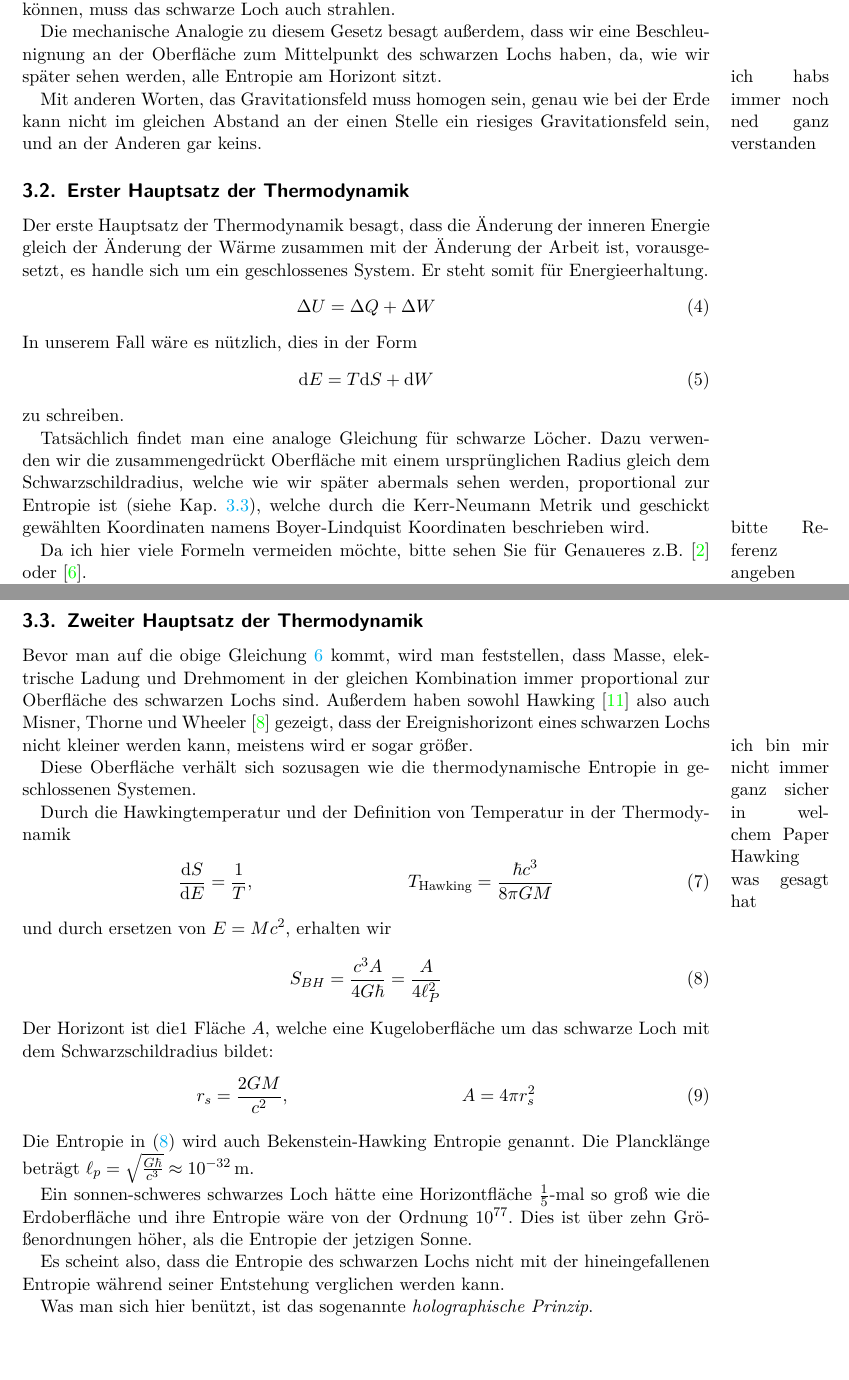
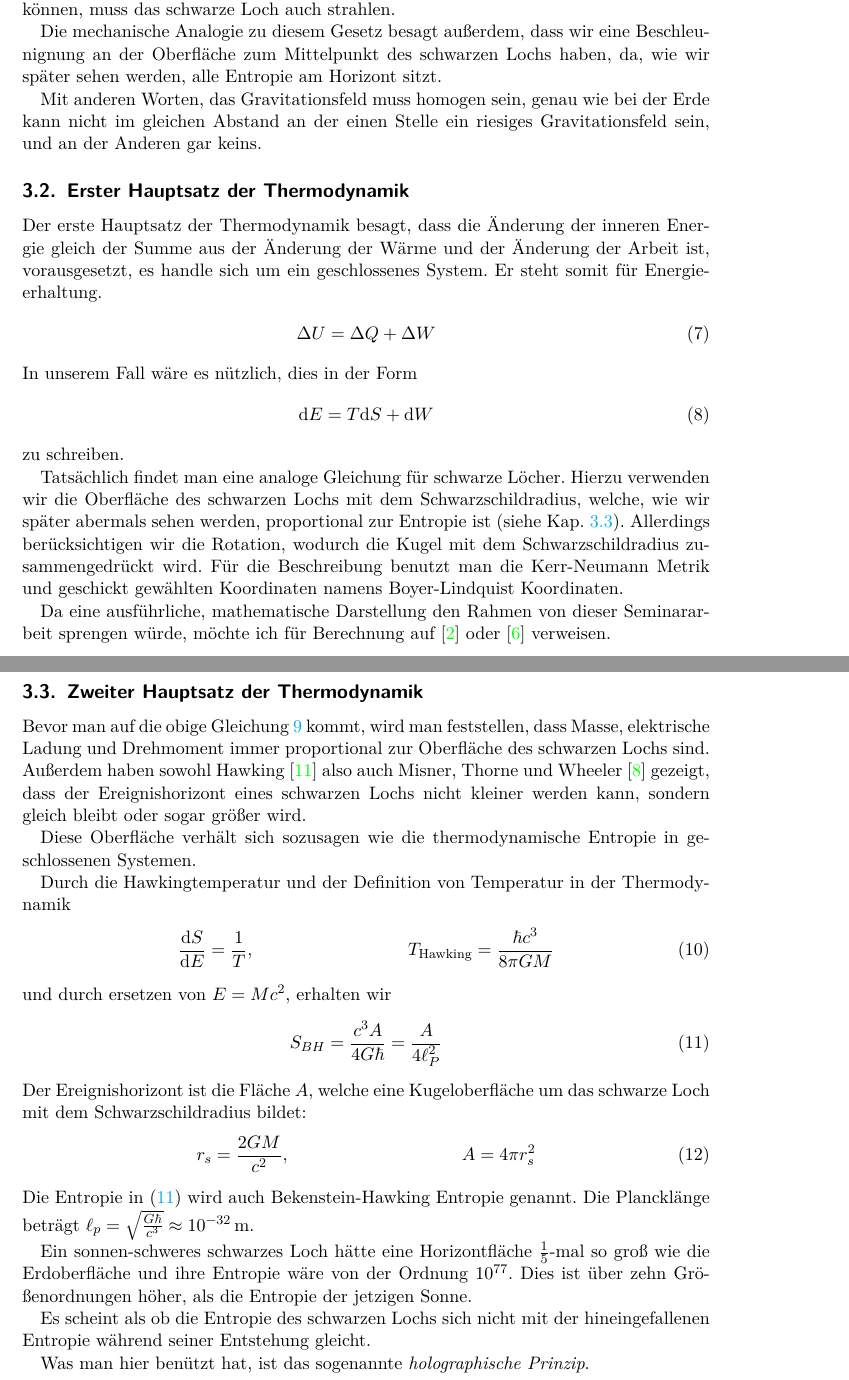
Before and after one commit to Mara01010011/Raumzeit, a LaTeX document (main.tex): two parts of pages 5 and 6 of 12, joined at a grey line, cut so that both start at the same text, the shorter picture padded with empty space. Compiled offline with pdfLaTeX.

Commit message:
Die Hälfte ist korrigiert

```diff
--- a/main.tex
+++ b/main.tex
@@ -126,13 +126,13 @@ Genauer gesagt gilt
 
 	Der Grund für diese physikalische Interpretation ist, dass das schwarze Loch mit dem Rest unseres Universums im thermischen Gleichgewicht stehen müsste. Da aber das Universum nicht einfach aus nichts besteht, sondern wir Hintergrundstrahlung messen können, muss das schwarze Loch auch strahlen.
 
-	Die mechanische Analogie zu diesem Gesetz besagt außerdem, dass wir eine Beschleunignung an der Oberfläche zum Mittelpunkt des schwarzen Lochs haben, da, wie wir später sehen werden, alle Entropie am Horizont sitzt. \marginpar{ich habs immer noch ned ganz verstanden}
+	Die mechanische Analogie zu diesem Gesetz besagt außerdem, dass wir eine Beschleunignung an der Oberfläche zum Mittelpunkt des schwarzen Lochs haben, da, wie wir später sehen werden, alle Entropie am Horizont sitzt.
 
 	Mit anderen Worten, das Gravitationsfeld muss homogen sein, genau wie bei der Erde kann nicht im gleichen Abstand an der einen Stelle ein riesiges Gravitationsfeld sein, und an der Anderen gar keins.
 
 	\subsection{Erster Hauptsatz der Thermodynamik}
 %Innere Energie dU
-	Der erste Hauptsatz der Thermodynamik besagt, dass die Änderung der inneren Energie gleich der Änderung der Wärme zusammen mit der Änderung der Arbeit ist, vorausgesetzt, es handle sich um ein geschlossenes System. Er steht somit für Energieerhaltung.
+	Der erste Hauptsatz der Thermodynamik besagt, dass die Änderung der inneren Energie gleich der Summe aus der Änderung der Wärme und der Änderung der Arbeit ist, vorausgesetzt, es handle sich um ein geschlossenes System. Er steht somit für Energieerhaltung.
 		\begin{align}
 			\Delta U = \Delta Q + \Delta W
 		\end{align}
@@ -143,10 +143,9 @@ Genauer gesagt gilt
 	zu schreiben.
 
 	Tatsächlich findet man eine analoge Gleichung für schwarze Löcher.
-	Dazu verwenden wir die zusammengedrückt Oberfläche mit einem ursprünglichen Radius gleich dem Schwarzschildradius, welche wie wir später abermals sehen werden, proportional zur Entropie ist (siehe Kap. \ref{zweiterHS}), welche durch die Kerr-Neumann Metrik und geschickt gewählten Koordinaten namens Boyer-Lindquist Koordinaten beschrieben wird.
-	\marginpar{bitte Referenz angeben}
+	Hierzu verwenden wir die Oberfläche des schwarzen Lochs mit dem Schwarzschildradius, welche, wie wir später abermals sehen werden, proportional zur Entropie ist (siehe Kap. \ref{zweiterHS}). Allerdings berücksichtigen wir die Rotation, wodurch die Kugel mit dem Schwarzschildradius zusammengedrückt wird. Für die Beschreibung benutzt man die Kerr-Neumann Metrik und geschickt gewählten Koordinaten namens Boyer-Lindquist Koordinaten.
 
-	Da ich hier viele Formeln vermeiden möchte, bitte sehen Sie für Genaueres z.B. \cite{BekensteinHawking} oder \cite{Gebhardt}.
+	Da eine ausführliche, mathematische Darstellung den Rahmen von dieser Seminararbeit sprengen würde, möchte ich für Berechnung auf \cite{BekensteinHawking} oder \cite{Gebhardt} verweisen.
 
 	Das Endergebnis ist von der Gestalt
 		\begin{align} \label{1HS}
@@ -159,8 +158,8 @@ Genauer gesagt gilt
 	Dies bedeutet nun, dass die Änderung der Masse proportional zur Summe der Änderung der Fläche und der Änderung von Drehimpuls und elektrischem Feld ist.
 
 \subsection{Zweiter Hauptsatz der Thermodynamik} \label{zweiterHS}
-	Bevor man auf die obige Gleichung \ref{1HS} kommt, wird man feststellen, dass Masse, elektrische Ladung und Drehmoment in der gleichen Kombination immer proportional zur Oberfläche des schwarzen Lochs sind.
-	Außerdem haben sowohl Hawking \cite{ParticleCreation} also auch Misner, Thorne und Wheeler \cite{MisnerThorneWheeler} gezeigt, dass der Ereignishorizont eines schwarzen Lochs nicht kleiner werden kann, meistens wird er sogar größer. \marginpar{ich bin mir nicht immer ganz sicher in welchem Paper Hawking was gesagt hat}
+	Bevor man auf die obige Gleichung \ref{1HS} kommt, wird man feststellen, dass Masse, elektrische Ladung und Drehmoment immer proportional zur Oberfläche des schwarzen Lochs sind.
+	Außerdem haben sowohl Hawking \cite{ParticleCreation} also auch Misner, Thorne und Wheeler \cite{MisnerThorneWheeler} gezeigt, dass der Ereignishorizont eines schwarzen Lochs nicht kleiner werden kann, sondern gleich bleibt oder sogar größer wird.
 
 	Diese Oberfläche verhält sich sozusagen wie die thermodynamische Entropie in geschlossenen Systemen.
 
@@ -173,7 +172,7 @@ Genauer gesagt gilt
 	\begin{align} \label{BHentropie}
 	S_{BH} &= \frac{c^3 A}{4 G \hbar} = \frac{A}{4 \ell_P^2}
 	\end{align}
-	Der Horizont ist die1 Fläche $A$, welche eine Kugeloberfläche um das schwarze Loch mit dem Schwarzschildradius bildet:
+	Der Ereignishorizont ist die Fläche $A$, welche eine Kugeloberfläche um das schwarze Loch mit dem Schwarzschildradius bildet:
 	\begin{align} \label{OberflaecheSH}
 	r_s &= \frac{2 GM}{c^2} ,& A = 4 \pi r_s^2
 	\end{align}
@@ -181,9 +180,9 @@ Genauer gesagt gilt
 
 	Ein sonnen-schweres schwarzes Loch hätte eine Horizontfläche $\frac{1}{5}$-mal so groß wie die Erdoberfläche und ihre Entropie wäre von der Ordnung $10^{77}$. Dies ist über zehn Größenordnungen höher, als die Entropie der jetzigen Sonne.
 
-	Es scheint also, dass die Entropie des schwarzen Lochs nicht mit der hineingefallenen Entropie während seiner Entstehung verglichen werden kann.
+	Es scheint als ob die Entropie des schwarzen Lochs sich nicht mit der hineingefallenen Entropie während seiner Entstehung gleicht.
 
-	Was man sich hier benützt, ist das sogenannte \textit{holographische Prinzip}.
+	Was man hier benützt hat, ist das sogenannte \textit{holographische Prinzip}.
 
 \subsubsection*{Das holographische Prinzip}
 	In einem flachen Raum, wie z.B. in der String Theorie verwendet, nehmen wir eine Region $\Gamma$ an, z.B. das Volumen ein schwarzen Lochs mit Radius gleich dem Schwarzschildradius.
```
Also changed, not shown: main.pdf, main.tex (26 more changed lines), 5 other files.
